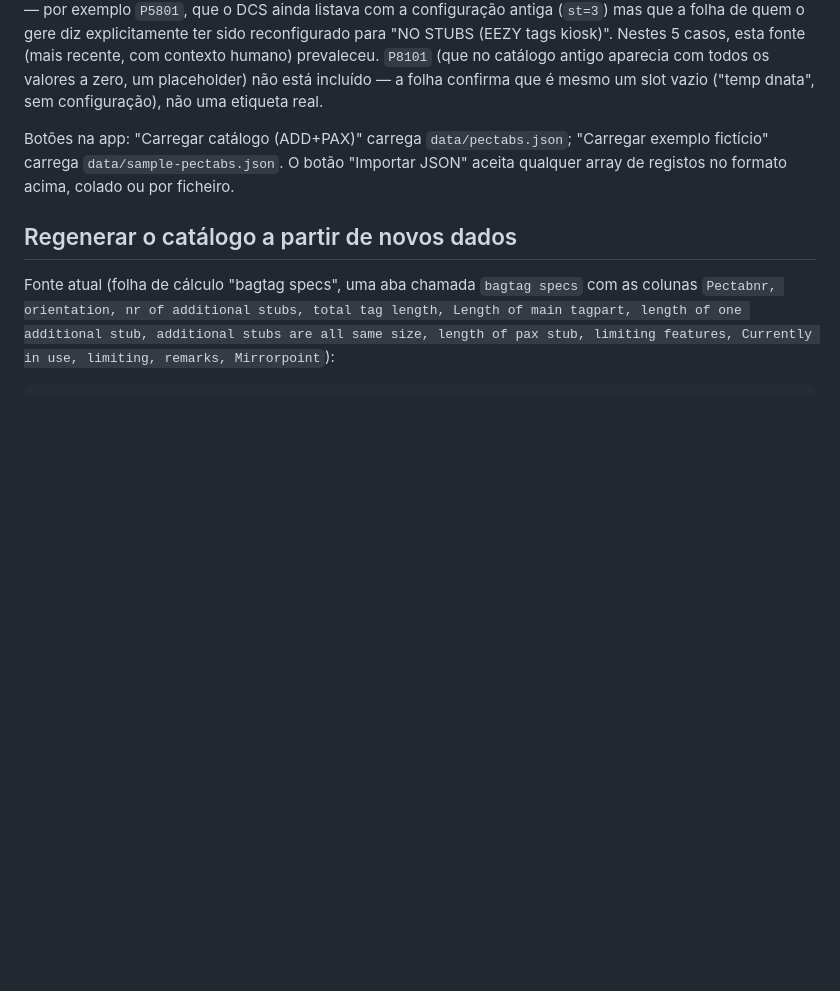
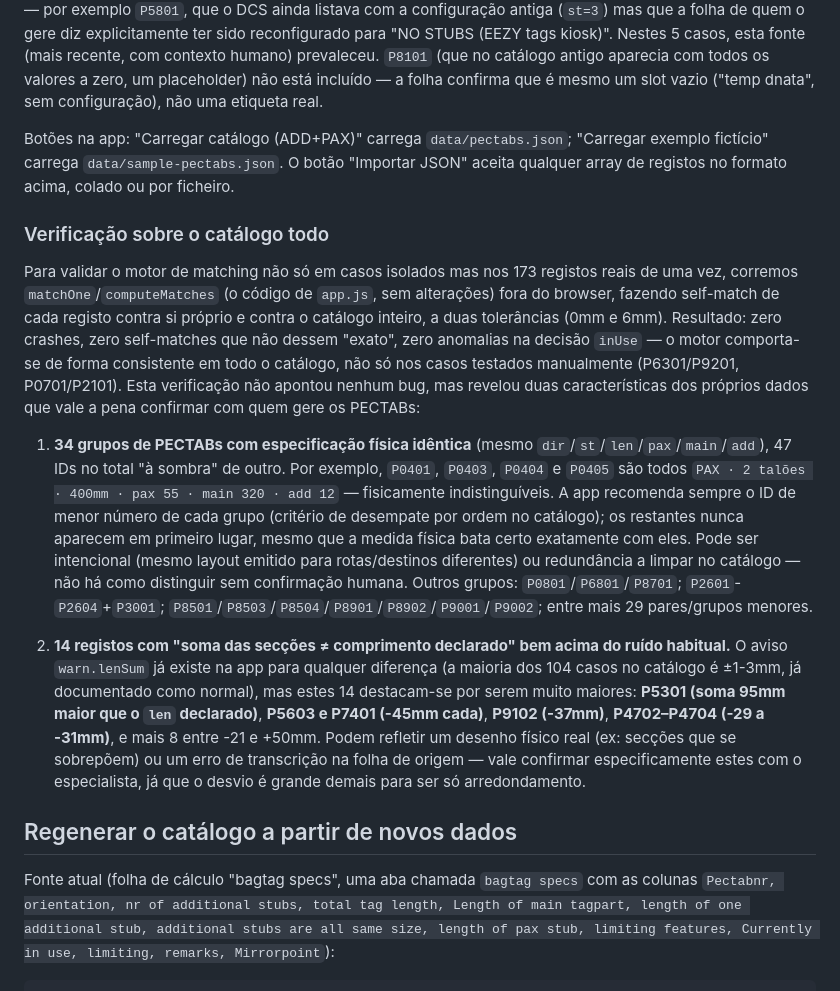
Before and after one commit to cavacofml-alt/pectab, a Markdown page: README.md, the part around the change. GitHub-like rendering; blank space fills up the shorter version.

Commit message:
Documenta achados da verificação sobre o catálogo real todo
Sweep automático (matchOne/computeMatches, sem alterações) sobre os
173 registos: zero crashes/anomalias no motor, confirmando que o
comportamento validado manualmente (P6301/P9201, P0701/P2101)
generaliza a todo o catálogo. Documenta as duas descobertas nos
próprios dados que ficaram desse sweep: 34 grupos de PECTABs com
especificação física idêntica, e 14 registos com desvio "soma das
secções vs. comprimento declarado" bem maior que o ruído habitual.

```diff
--- a/README.md
+++ b/README.md
@@ -216,6 +216,46 @@ Botões na app: "Carregar catálogo (ADD+PAX)" carrega `data/pectabs.json`;
 "Importar JSON" aceita qualquer array de registos no formato acima,
 colado ou por ficheiro.
 
+### Verificação sobre o catálogo todo
+
+Para validar o motor de matching não só em casos isolados mas nos 173
+registos reais de uma vez, corremos `matchOne`/`computeMatches` (o
+código de `app.js`, sem alterações) fora do browser, fazendo
+self-match de cada registo contra si próprio e contra o catálogo
+inteiro, a duas tolerâncias (0mm e 6mm). Resultado: zero crashes, zero
+self-matches que não dessem "exato", zero anomalias na decisão
+`inUse` — o motor comporta-se de forma consistente em todo o
+catálogo, não só nos casos testados manualmente (P6301/P9201,
+P0701/P2101). Esta verificação não apontou nenhum bug, mas revelou duas
+características dos próprios dados que vale a pena confirmar com quem
+gere os PECTABs:
+
+1. **34 grupos de PECTABs com especificação física idêntica**
+   (mesmo `dir`/`st`/`len`/`pax`/`main`/`add`), 47 IDs no total "à
+   sombra" de outro. Por exemplo, `P0401`, `P0403`, `P0404` e `P0405`
+   são todos `PAX · 2 talões · 400mm · pax 55 · main 320 · add 12` —
+   fisicamente indistinguíveis. A app recomenda sempre o ID de menor
+   número de cada grupo (critério de desempate por ordem no catálogo);
+   os restantes nunca aparecem em primeiro lugar, mesmo que a medida
+   física bata certo exatamente com eles. Pode ser intencional (mesmo
+   layout emitido para rotas/destinos diferentes) ou redundância a
+   limpar no catálogo — não há como distinguir sem confirmação humana.
+   Outros grupos: `P0801`/`P6801`/`P8701`; `P2601`-`P2604`+`P3001`;
+   `P8501`/`P8503`/`P8504`/`P8901`/`P8902`/`P9001`/`P9002`; entre mais
+   29 pares/grupos menores.
+
+2. **14 registos com "soma das secções ≠ comprimento declarado" bem
+   acima do ruído habitual.** O aviso `warn.lenSum` já existe na app
+   para qualquer diferença (a maioria dos 104 casos no catálogo é
+   ±1-3mm, já documentado como normal), mas estes 14 destacam-se por
+   serem muito maiores: **P5301 (soma 95mm maior que o `len`
+   declarado)**, **P5603 e P7401 (-45mm cada)**, **P9102 (-37mm)**,
+   **P4702–P4704 (-29 a -31mm)**, e mais 8 entre -21 e +50mm. Podem
+   refletir um desenho físico real (ex: secções que se sobrepõem) ou
+   um erro de transcrição na folha de origem — vale confirmar
+   especificamente estes com o especialista, já que o desvio é grande
+   demais para ser só arredondamento.
+
 ## Regenerar o catálogo a partir de novos dados
 
 Fonte atual (folha de cálculo "bagtag specs", uma aba chamada
```
